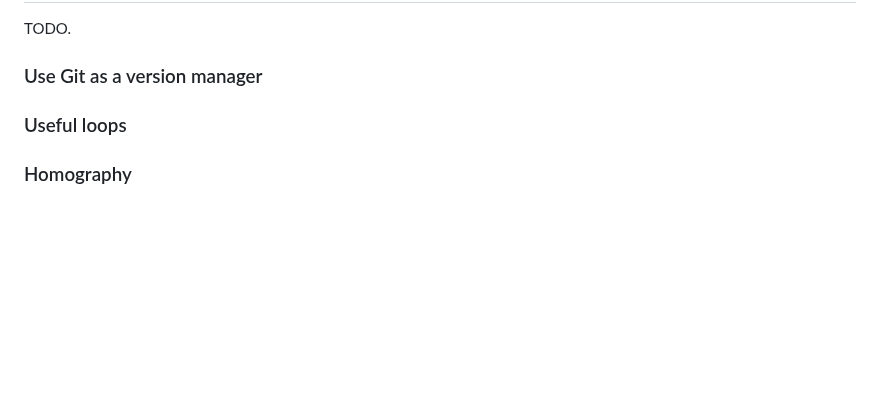
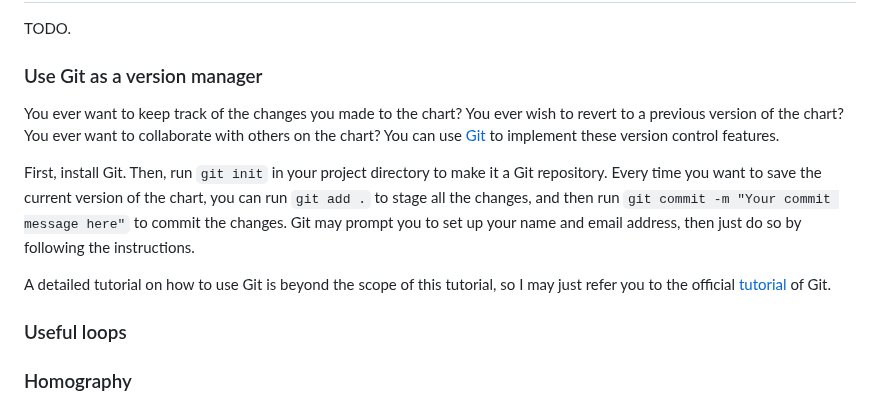
Before and after one commit to sunniesnow/sscharter, a Markdown page: tutorial/tutorial.md, the part around one of its changes. Rendered like a GitHub page; blank space fills up the shorter version.

Commit message:
update tutorial

```diff
--- a/tutorial/tutorial.md
+++ b/tutorial/tutorial.md
@@ -1201,6 +1201,22 @@ TODO.
 
 ### Use Git as a version manager
 
+You ever want to keep track of the changes you made to the chart?
+You ever wish to revert to a previous version of the chart?
+You ever want to collaborate with others on the chart?
+You can use [Git](https://git-scm.com/) to implement these version control features.
+
+First, install Git.
+Then, run `git init` in your project directory to make it a Git repository.
+Every time you want to save the current version of the chart,
+you can run `git add .` to stage all the changes,
+and then run `git commit -m "Your commit message here"` to commit the changes.
+Git may prompt you to set up your name and email address,
+then just do so by following the instructions.
+
+A detailed tutorial on how to use Git is beyond the scope of this tutorial,
+so I may just refer you to the official [tutorial](https://git-scm.com/docs/gittutorial) of Git.
+
 ### Useful loops
 
 ### Homography
```
Also changed, not shown: other parts of tutorial/tutorial.md (+1 -1 lines).
